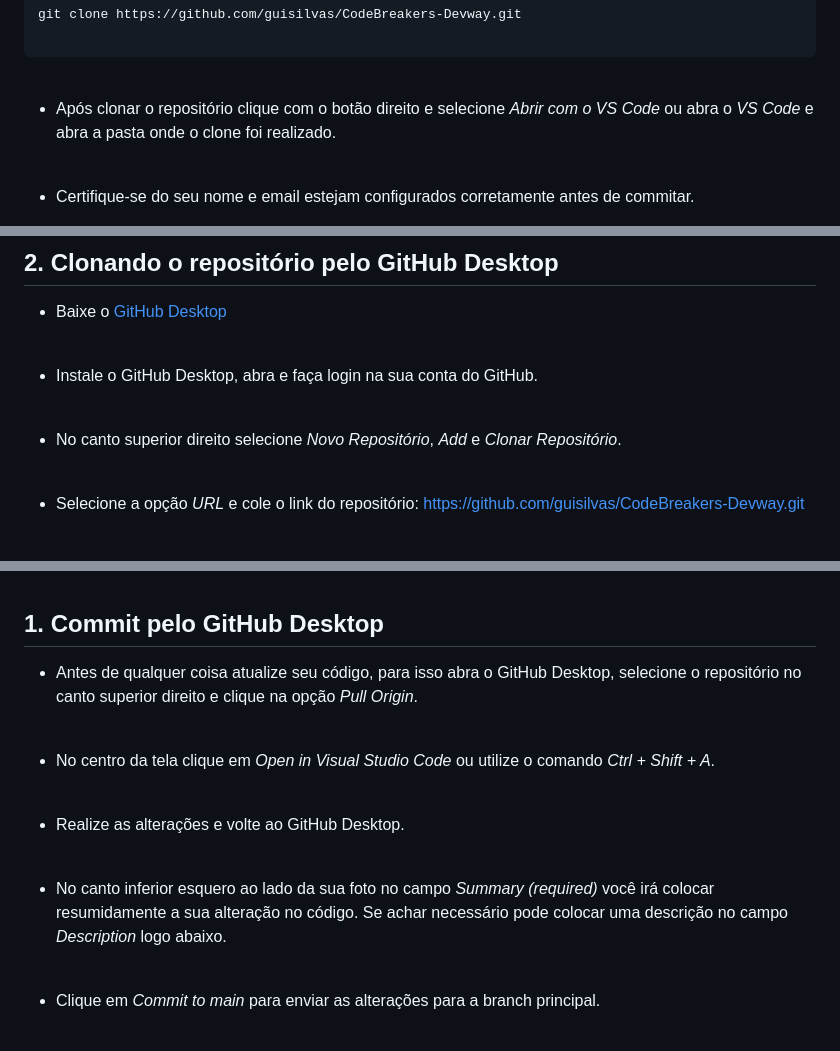
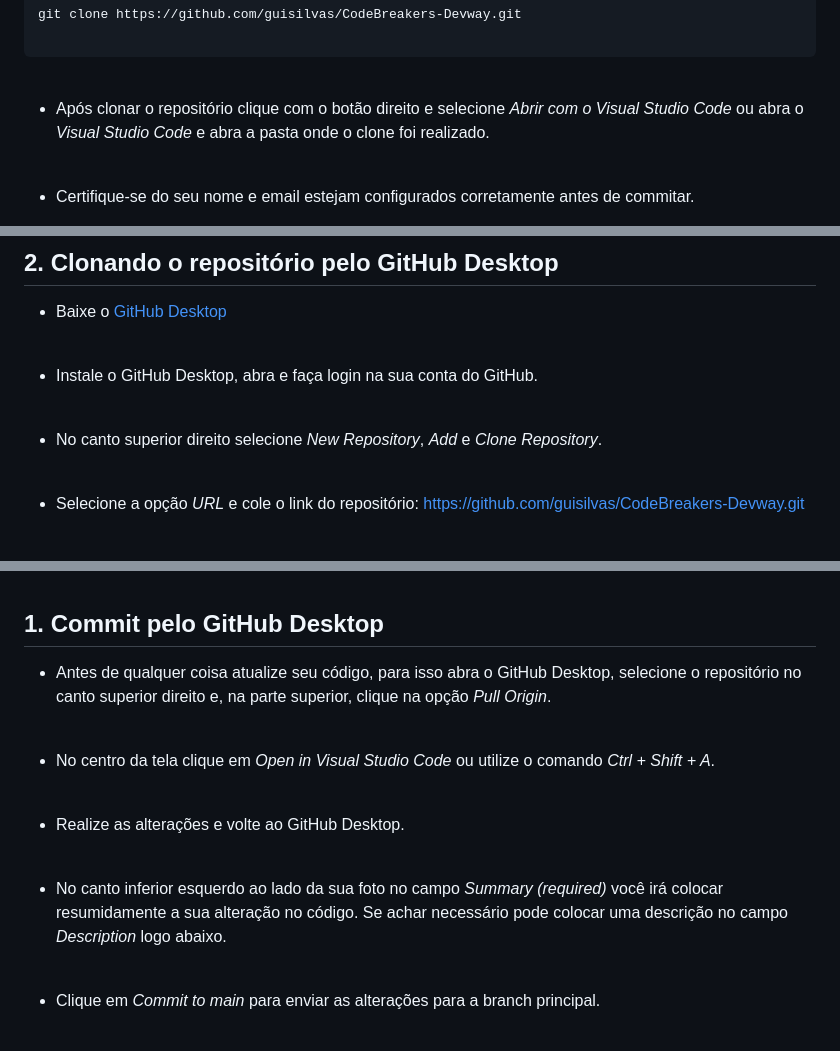
Before and after one commit to guisilvas/CodeBreakers-Devway, a Markdown page: README.md, 3 parts joined by grey strips. Drawn GitHub-style.

Commit message:
Add Commit section on README.md

```diff
--- a/README.md
+++ b/README.md
@@ -41,7 +41,7 @@ git clone https://github.com/guisilvas/CodeBreakers-Devway.git
 
 <br>
 
-- Após clonar o repositório clique com o botão direito e selecione _Abrir com o VS Code_ ou abra o _VS Code_ e abra a pasta onde o clone foi realizado.
+- Após clonar o repositório clique com o botão direito e selecione _Abrir com o Visual Studio Code_ ou abra o _Visual Studio Code_ e abra a pasta onde o clone foi realizado.
 
 <br>
 
@@ -89,7 +89,7 @@ git config --get user.email
 
 <br>
 
-- No canto superior direito selecione _Novo Repositório_, _Add_ e _Clonar Repositório_.
+- No canto superior direito selecione _New Repository_, _Add_ e _Clone Repository_.
 
 <br>
 
@@ -106,7 +106,7 @@ git config --get user.email
 
 ## 1. Commit pelo GitHub Desktop
 
-- Antes de qualquer coisa atualize seu código, para isso abra o GitHub Desktop, selecione o repositório no canto superior direito e clique na opção _Pull Origin_.
+- Antes de qualquer coisa atualize seu código, para isso abra o GitHub Desktop, selecione o repositório no canto superior direito e, na parte superior, clique na opção _Pull Origin_.
 
 <br>
 
@@ -118,7 +118,7 @@ git config --get user.email
 
 <br>
 
-- No canto inferior esquero ao lado da sua foto no campo _Summary (required)_ você irá colocar resumidamente a sua alteração no código. Se achar necessário pode colocar uma descrição no campo _Description_ logo abaixo.
+- No canto inferior esquerdo ao lado da sua foto no campo _Summary (required)_ você irá colocar resumidamente a sua alteração no código. Se achar necessário pode colocar uma descrição no campo _Description_ logo abaixo.
 
 <br>
 
```
